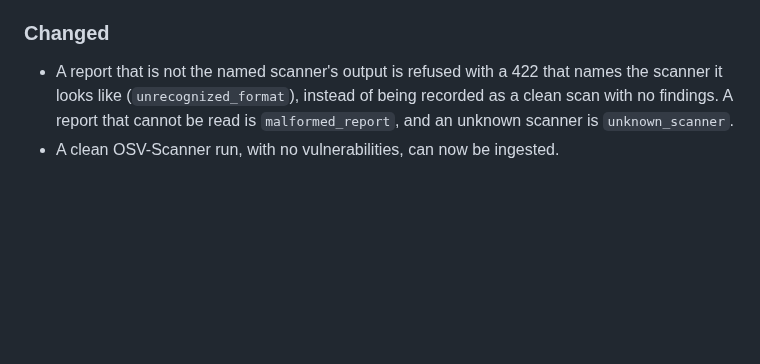
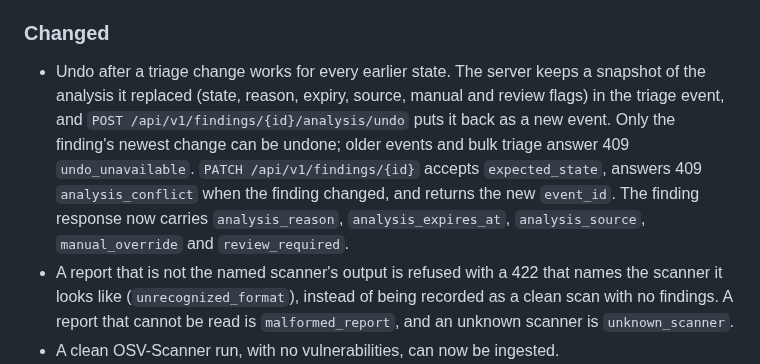
Before and after one commit to minh-tg/specht, a Markdown page: CHANGELOG.md, the part around the change. Rendered like a GitHub page; blank space fills up the shorter version.

Commit message:
docs(changelog): note the full triage undo
Signed-off-by: minh-tg <github@mtruong.dev>

```diff
--- a/CHANGELOG.md
+++ b/CHANGELOG.md
@@ -95,6 +95,14 @@ releases.
 
 ### Changed
 
+- Undo after a triage change works for every earlier state. The server keeps a snapshot of
+  the analysis it replaced (state, reason, expiry, source, manual and review flags) in the
+  triage event, and `POST /api/v1/findings/{id}/analysis/undo` puts it back as a new event.
+  Only the finding's newest change can be undone; older events and bulk triage answer 409
+  `undo_unavailable`. `PATCH /api/v1/findings/{id}` accepts `expected_state`, answers 409
+  `analysis_conflict` when the finding changed, and returns the new `event_id`. The finding
+  response now carries `analysis_reason`, `analysis_expires_at`, `analysis_source`,
+  `manual_override` and `review_required`.
 - A report that is not the named scanner's output is refused with a 422 that
   names the scanner it looks like (`unrecognized_format`), instead of being
   recorded as a clean scan with no findings. A report that cannot be read is
```
